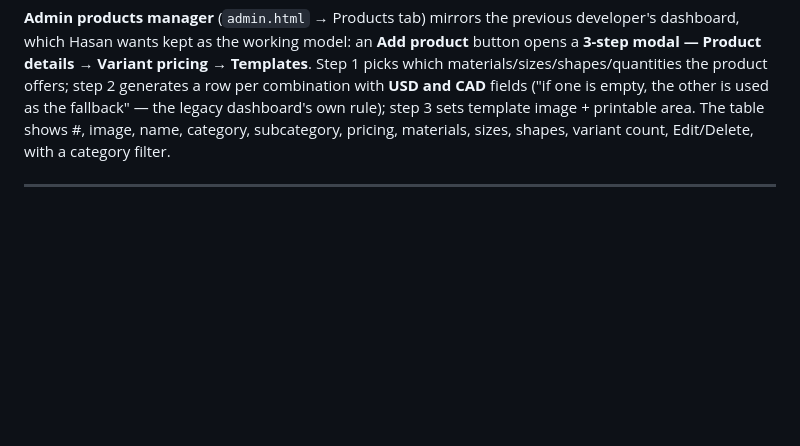
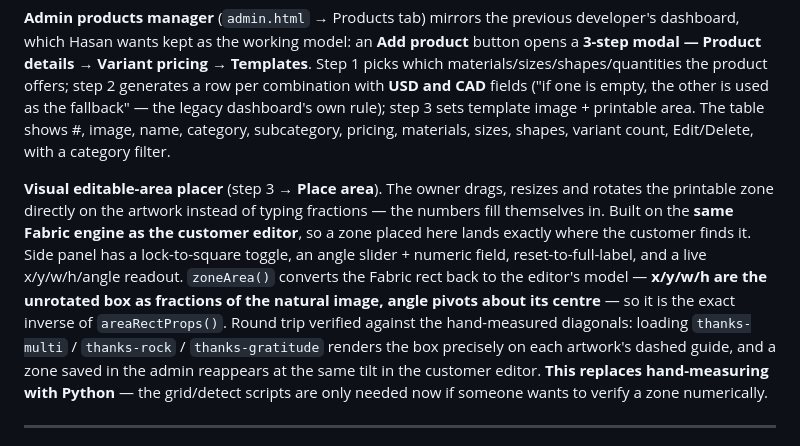
Before and after one commit to keyfive5/StephenWordPress, a Markdown page: docs/PROJECT-STATE.md, the part around the change. Rendered like a GitHub page; blank space fills up the shorter version.

Commit message:
Admin: visual placer for a template's editable area
Drag, resize and rotate the printable zone directly on the artwork in
step 3 of the product wizard instead of typing x/y/w/h fractions.

- Built on the same Fabric engine as the customer editor, so a zone
  placed here lands exactly where the customer finds it
- zoneArea() is the exact inverse of the editor's areaRectProps():
  unrotated box as fractions, angle pivoting about the centre
- Lock-to-square, angle slider + numeric field, reset, live readout
- Verified round trip: the hand-measured diagonals load onto their
  dashed guides, and a saved zone reappears at the same tilt in the
  customer editor

Co-Authored-By: Claude Fable 5 <noreply@anthropic.com>

```diff
--- a/docs/PROJECT-STATE.md
+++ b/docs/PROJECT-STATE.md
@@ -92,6 +92,8 @@ Bash:        cd ghp2 && git commit -m "..." && git push origin gh-pages
 
 **Admin products manager** (`admin.html` → Products tab) mirrors the previous developer's dashboard, which Hasan wants kept as the working model: an **Add product** button opens a **3-step modal — Product details → Variant pricing → Templates**. Step 1 picks which materials/sizes/shapes/quantities the product offers; step 2 generates a row per combination with **USD and CAD** fields ("if one is empty, the other is used as the fallback" — the legacy dashboard's own rule); step 3 sets template image + printable area. The table shows #, image, name, category, subcategory, pricing, materials, sizes, shapes, variant count, Edit/Delete, with a category filter.
 
+**Visual editable-area placer** (step 3 → **Place area**). The owner drags, resizes and rotates the printable zone directly on the artwork instead of typing fractions — the numbers fill themselves in. Built on the **same Fabric engine as the customer editor**, so a zone placed here lands exactly where the customer finds it. Side panel has a lock-to-square toggle, an angle slider + numeric field, reset-to-full-label, and a live x/y/w/h/angle readout. `zoneArea()` converts the Fabric rect back to the editor's model — **x/y/w/h are the unrotated box as fractions of the natural image, angle pivots about its centre** — so it is the exact inverse of `areaRectProps()`. Round trip verified against the hand-measured diagonals: loading `thanks-multi` / `thanks-rock` / `thanks-gratitude` renders the box precisely on each artwork's dashed guide, and a zone saved in the admin reappears at the same tilt in the customer editor. **This replaces hand-measuring with Python** — the grid/detect scripts are only needed now if someone wants to verify a zone numerically.
+
 ---
 
 ## 6. The design tool (`assets/js/editor.js`) — shared with the WP plugin
```
